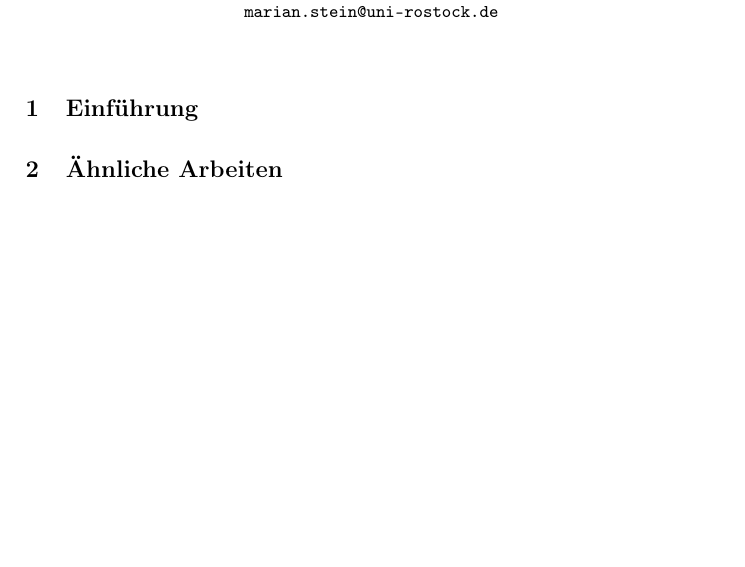
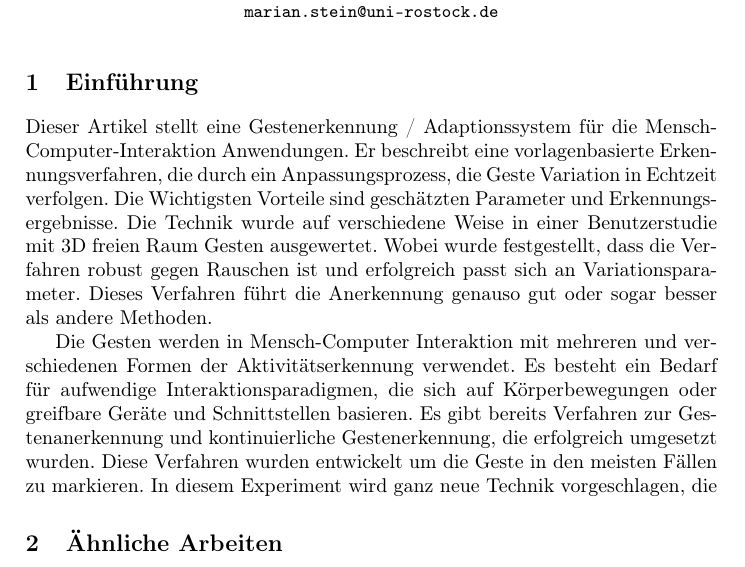
Before and after one commit to zockerr/PaperGestenerkennung, a LaTeX paper (Paper/paper.tex): part of page 1 of 2 before the commit and part of page 1 of 3 after it, cut so that both start at the same text, the shorter picture padded with empty space. Compiled offline with pdfLaTeX.

Commit message:
Einfürung

```diff
--- a/Paper/paper.tex
+++ b/Paper/paper.tex
@@ -24,6 +24,9 @@ Universität Rostock\\
 
 \maketitle
 \section{Einführung}
+Dieser Artikel stellt eine Gestenerkennung / Adaptionssystem für die Mensch-Computer-Interaktion Anwendungen. Er beschreibt eine vorlagenbasierte Erkennungsverfahren, die durch ein Anpassungsprozess, die Geste Variation in Echtzeit verfolgen. Die Wichtigsten Vorteile sind geschätzten Parameter und Erkennungsergebnisse. Die Technik wurde auf verschiedene Weise in einer Benutzerstudie mit 3D freien Raum Gesten ausgewertet. Wobei wurde festgestellt, dass die Verfahren robust gegen Rauschen ist und erfolgreich passt sich an Variationsparameter. Dieses Verfahren führt die Anerkennung genauso gut oder sogar besser als andere Methoden.
+
+Die Gesten werden in Mensch-Computer Interaktion mit mehreren und verschiedenen Formen der Aktivitätserkennung verwendet. Es besteht ein Bedarf  für aufwendige Interaktionsparadigmen, die sich auf Körperbewegungen oder greifbare Geräte und Schnittstellen basieren. Es gibt bereits Verfahren zur Gestenanerkennung und kontinuierliche Gestenerkennung, die erfolgreich umgesetzt wurden. Diese Verfahren wurden entwickelt um die Geste in den meisten Fällen zu markieren. In diesem Experiment wird ganz neue Technik vorgeschlagen, die
 
 
 \section{Ähnliche Arbeiten}
```
Also changed, not shown: 2 other files.
